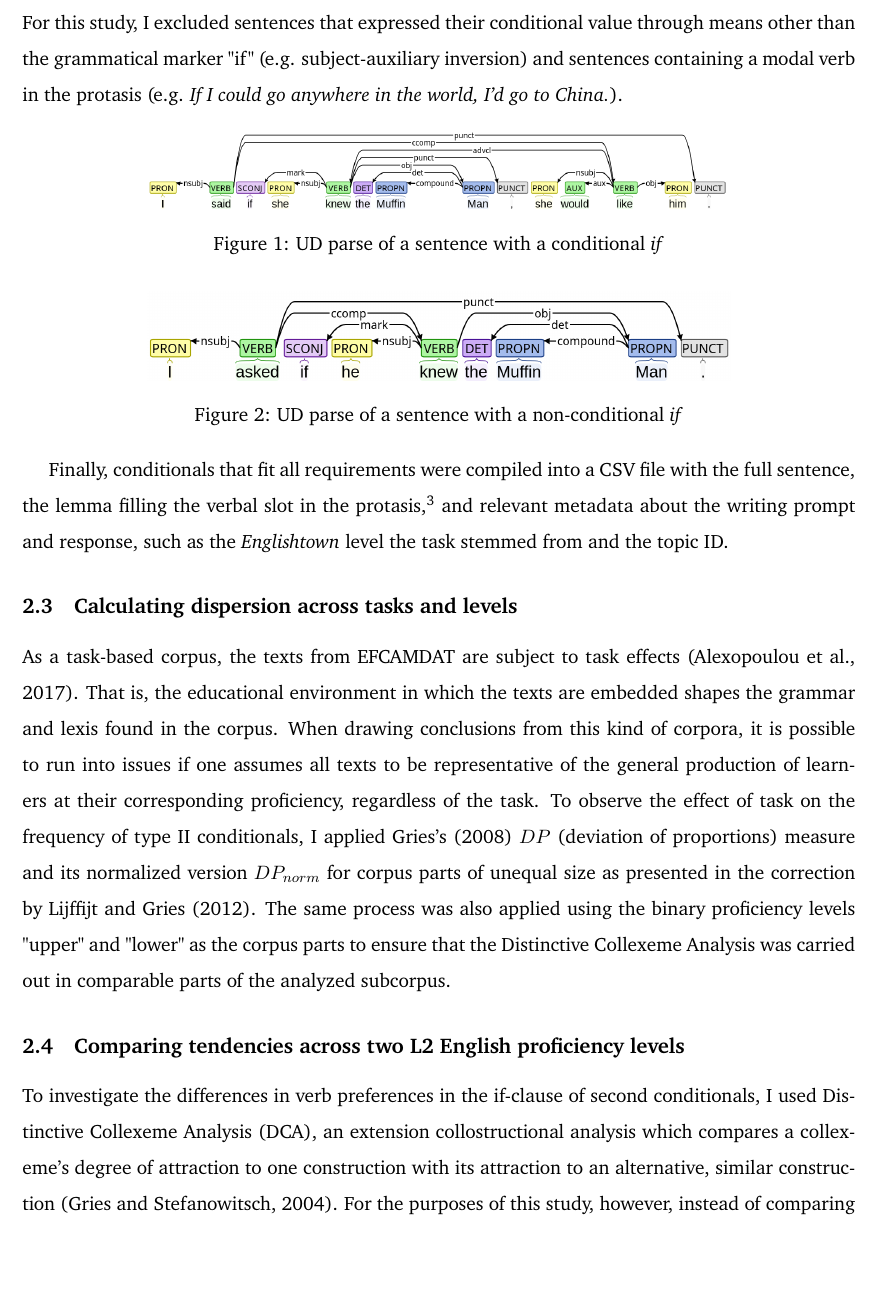
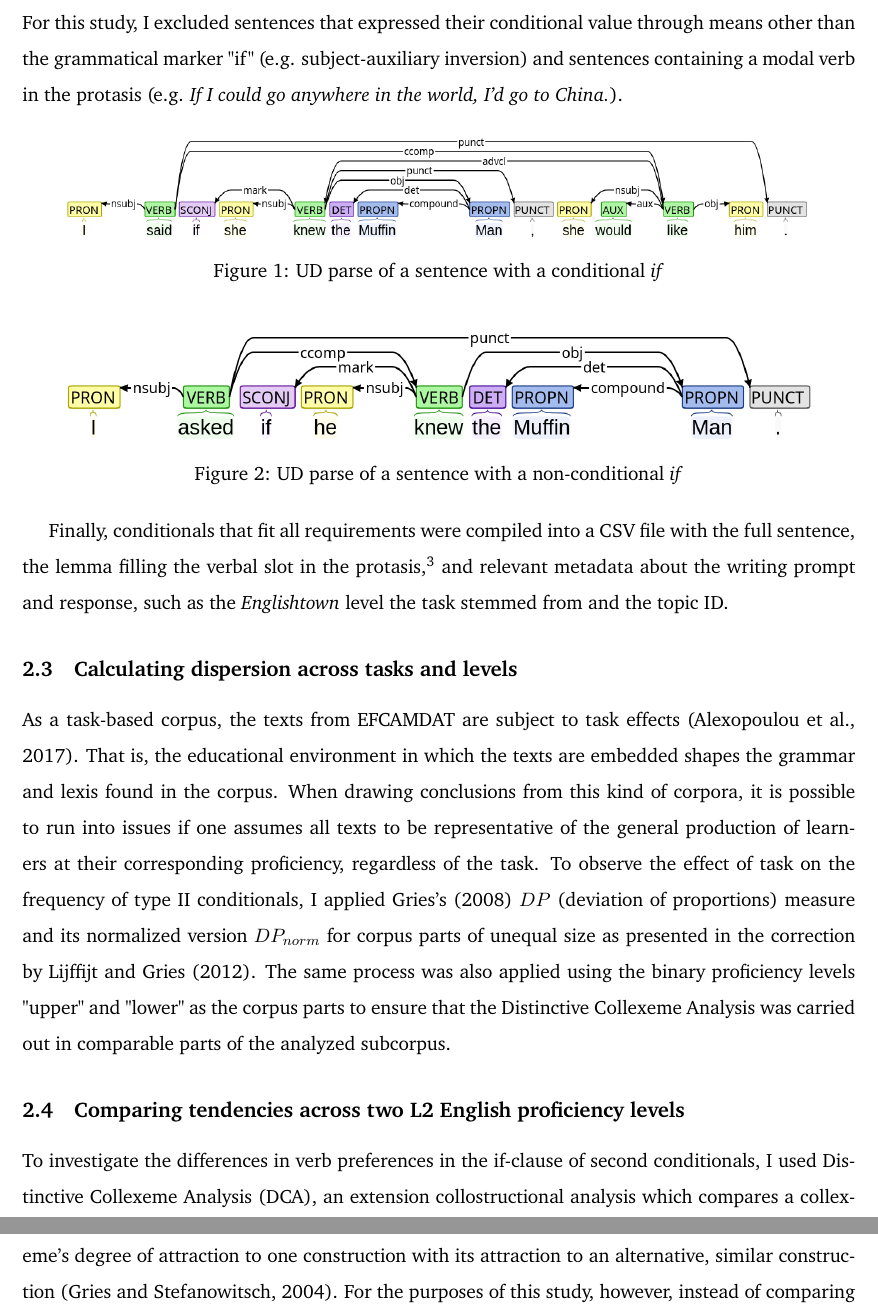
Before and after one commit to codes-witch/DCA-Conditionals-II-ESL, a LaTeX document (writeup/main.tex, which reads writeup/content/3-methods.tex): part of page 3 of 8 before the commit and two parts of pages 3 and 4 of 8 after it, the two joined at a grey line, cut so that both start at the same text, the shorter picture padded with empty space. Compiled offline with pdfLaTeX.

Commit message:
made parse figures larger

```diff
--- a/writeup/content/3-methods.tex
+++ b/writeup/content/3-methods.tex
@@ -31,7 +31,7 @@ For this study, I excluded sentences that expressed their conditional value thro
 
 \begin{figure}[htbp]
     \centering
-    \includegraphics[width=0.7\textwidth]{images/cond_if.png}
+    \includegraphics[width=0.9\textwidth]{images/cond_if.png}
     \caption{UD parse of a sentence with a conditional \textit{if}}
     \label{fig:condif}
 \end{figure}
@@ -39,7 +39,7 @@ For this study, I excluded sentences that expressed their conditional value thro
 
 \begin{figure}[htbp]
     \centering
-    \includegraphics[width=0.7\textwidth]{images/noncond_if.png}
+    \includegraphics[width=0.9\textwidth]{images/noncond_if.png}
     \caption{UD parse of a sentence with a non-conditional \textit{if}}
     \label{noncondif}
 \end{figure}
```
